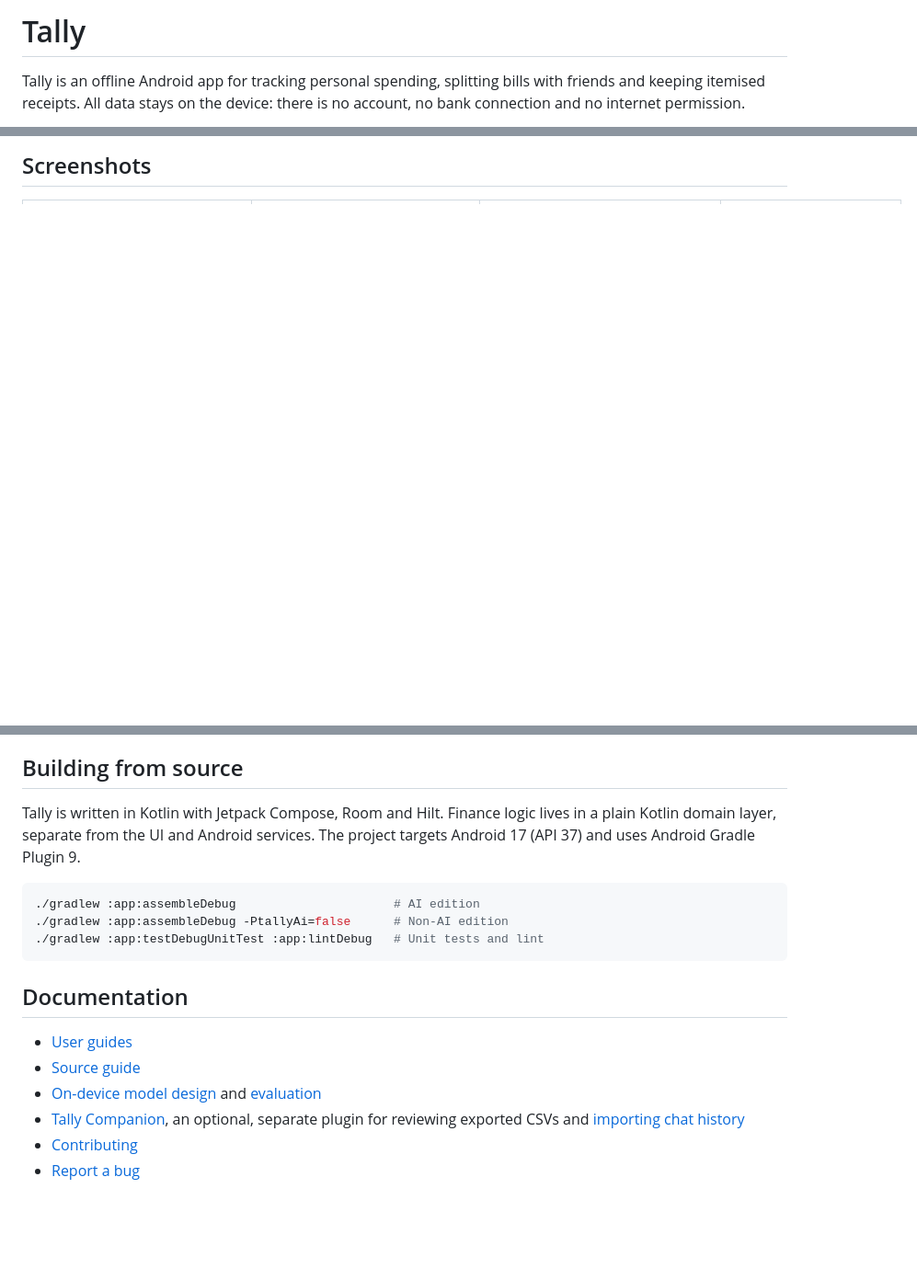
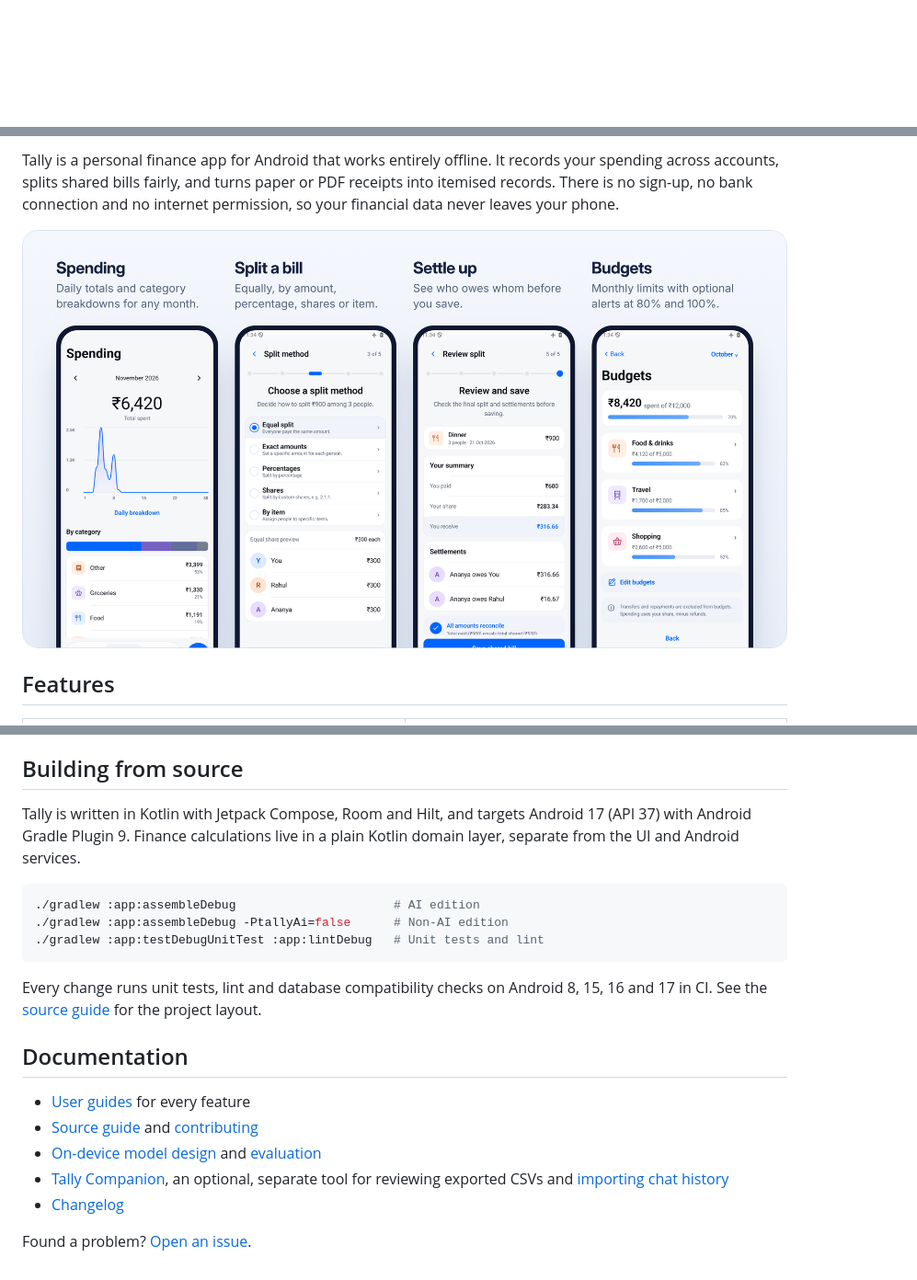
Before and after one commit to zack005-design/Tally, a Markdown page: README.md, 3 parts joined by grey strips. Shown at 92% size. Drawn GitHub-style; pictures changed too: docs/assets/readme-showcase.png (added); blank space fills up the shorter version.

````diff
--- a/README.md
+++ b/README.md
@@ -10,7 +12,3 @@
 </p>
 
-# Tally
-
-Tally is an offline Android app for tracking personal spending, splitting bills with friends and keeping itemised receipts. All data stays on the device: there is no account, no bank connection and no internet permission.
-
 <p align="center">
@@ -18,6 +16,12 @@ Tally is an offline Android app for tracking personal spending, splitting bills
 </p>
 
-## Screenshots
+<br>
+
+Tally is a personal finance app for Android that works entirely offline. It records your spending across accounts, splits shared bills fairly, and turns paper or PDF receipts into itemised records. There is no sign-up, no bank connection and no internet permission, so your financial data never leaves your phone.
+
+<img src="docs/assets/readme-showcase.png" width="100%" alt="Four Tally screens: monthly spending by day and category, choosing a split method for a ₹900 bill, reviewing settlements before saving, and monthly budgets with progress bars.">
+
+## Features
 
 <table>
   <tr>
@@ -87,7 +104,7 @@ For verification details and known limitations, see the [0.2.4 release notes](do
 
 ## Building from source
 
-Tally is written in Kotlin with Jetpack Compose, Room and Hilt. Finance logic lives in a plain Kotlin domain layer, separate from the UI and Android services. The project targets Android 17 (API 37) and uses Android Gradle Plugin 9.
+Tally is written in Kotlin with Jetpack Compose, Room and Hilt, and targets Android 17 (API 37) with Android Gradle Plugin 9. Finance calculations live in a plain Kotlin domain layer, separate from the UI and Android services.
 
 ```bash
 ./gradlew :app:assembleDebug                      # AI edition
@@ -95,11 +112,14 @@ Tally is written in Kotlin with Jetpack Compose, Room and Hilt. Finance logic li
 ./gradlew :app:testDebugUnitTest :app:lintDebug   # Unit tests and lint
 ```
 
+Every change runs unit tests, lint and database compatibility checks on Android 8, 15, 16 and 17 in CI. See the [source guide](docs/project.md) for the project layout.
+
 ## Documentation
 
-- [User guides](docs/README.md)
-- [Source guide](docs/project.md)
+- [User guides](docs/README.md) for every feature
+- [Source guide](docs/project.md) and [contributing](CONTRIBUTING.md)
 - [On-device model design](ml/tally-command/COMMAND_MODEL.md) and [evaluation](ml/tally-command/VERIFICATION_V3.md)
-- [Tally Companion](docs/features/companion.md), an optional, separate plugin for reviewing exported CSVs and [importing chat history](docs/features/chat-history-import.md)
-- [Contributing](CONTRIBUTING.md)
-- [Report a bug](https://github.com/zack005-design/Tally/issues/new/choose)
+- [Tally Companion](docs/features/companion.md), an optional, separate tool for reviewing exported CSVs and [importing chat history](docs/features/chat-history-import.md)
+- [Changelog](CHANGELOG.md)
+
+Found a problem? [Open an issue](https://github.com/zack005-design/Tally/issues/new/choose).
````
Also changed, not shown: other parts of README.md (+65 -50 lines), docs/assets/readme-hero.png (added), docs/assets/readme-split.png (added), 2 other files.
